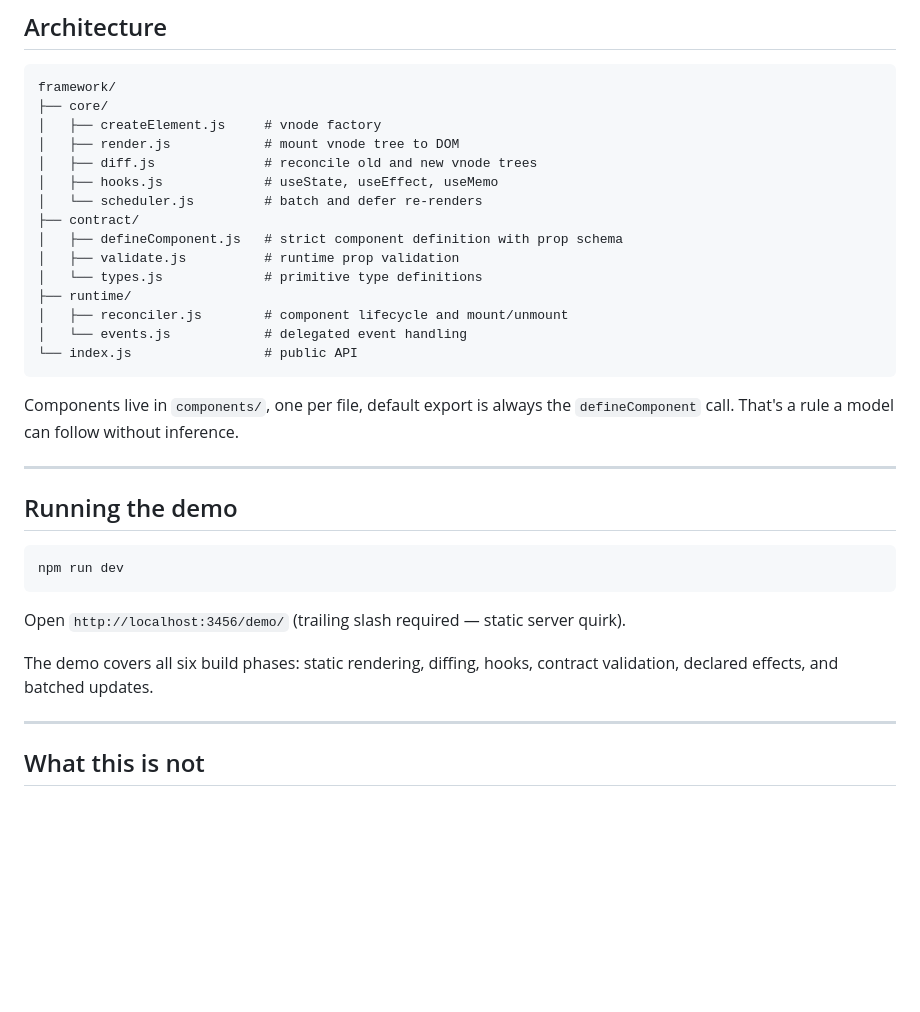
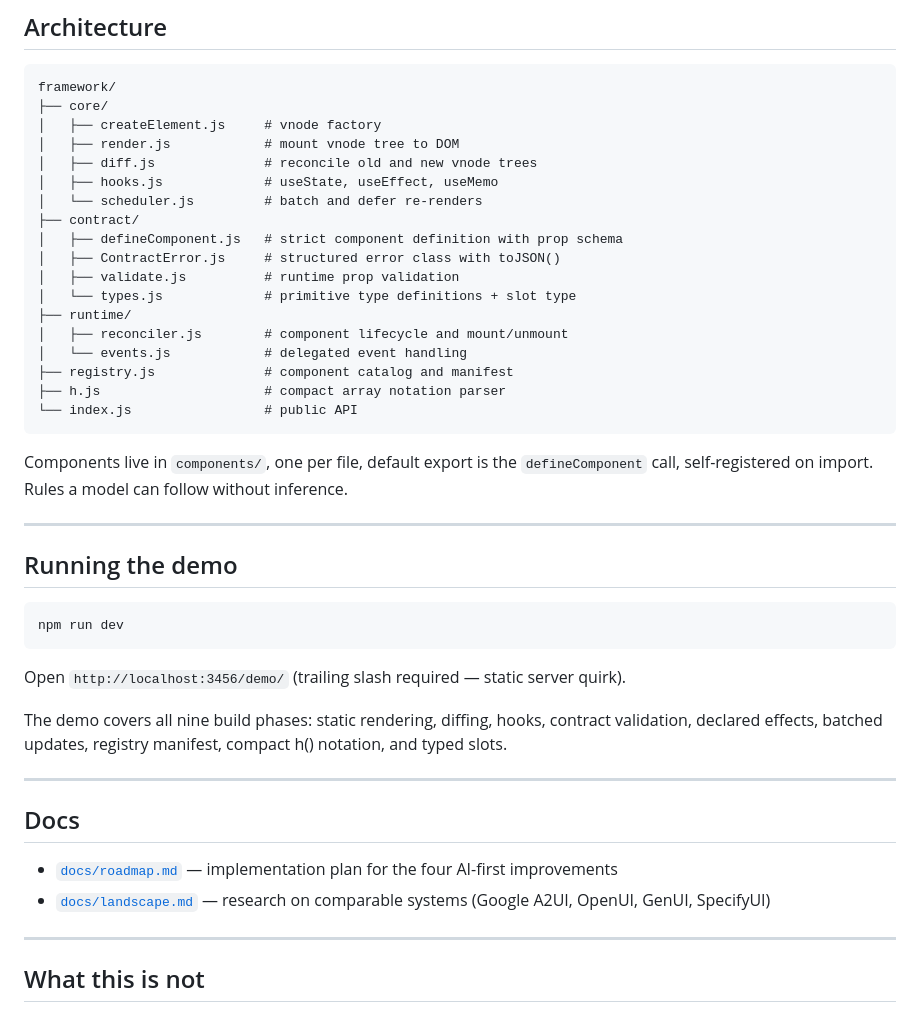
Before and after one commit to Stahlwalker/framework-solar, a Markdown page: README.md, the part around one of its changes. Drawn GitHub-style; blank space fills up the shorter version.

````diff
--- a/README.md
+++ b/README.md
@@ -89,15 +167,18 @@ framework/
 │   └── scheduler.js         # batch and defer re-renders
 ├── contract/
 │   ├── defineComponent.js   # strict component definition with prop schema
+│   ├── ContractError.js     # structured error class with toJSON()
 │   ├── validate.js          # runtime prop validation
-│   └── types.js             # primitive type definitions
+│   └── types.js             # primitive type definitions + slot type
 ├── runtime/
 │   ├── reconciler.js        # component lifecycle and mount/unmount
 │   └── events.js            # delegated event handling
+├── registry.js              # component catalog and manifest
+├── h.js                     # compact array notation parser
 └── index.js                 # public API
 ```
 
-Components live in `components/`, one per file, default export is always the `defineComponent` call. That's a rule a model can follow without inference.
+Components live in `components/`, one per file, default export is the `defineComponent` call, self-registered on import. Rules a model can follow without inference.
 
 ---
 
@@ -109,7 +190,14 @@ npm run dev
 
 Open `http://localhost:3456/demo/` (trailing slash required — static server quirk).
 
-The demo covers all six build phases: static rendering, diffing, hooks, contract validation, declared effects, and batched updates.
+The demo covers all nine build phases: static rendering, diffing, hooks, contract validation, declared effects, batched updates, registry manifest, compact h() notation, and typed slots.
+
+---
+
+## Docs
+
+- [`docs/roadmap.md`](docs/roadmap.md) — implementation plan for the four AI-first improvements
+- [`docs/landscape.md`](docs/landscape.md) — research on comparable systems (Google A2UI, OpenUI, GenUI, SpecifyUI)
 
 ---
 
````
Also changed, not shown: other parts of README.md (+89 -11 lines).
